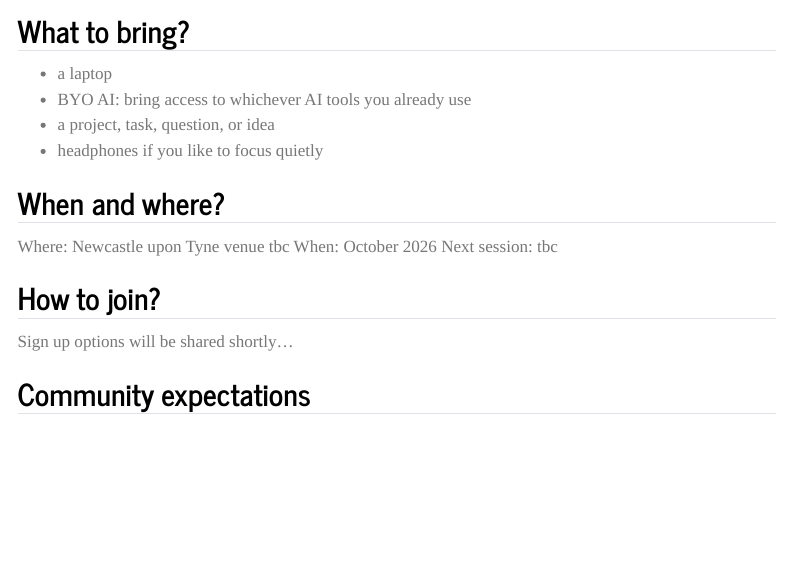
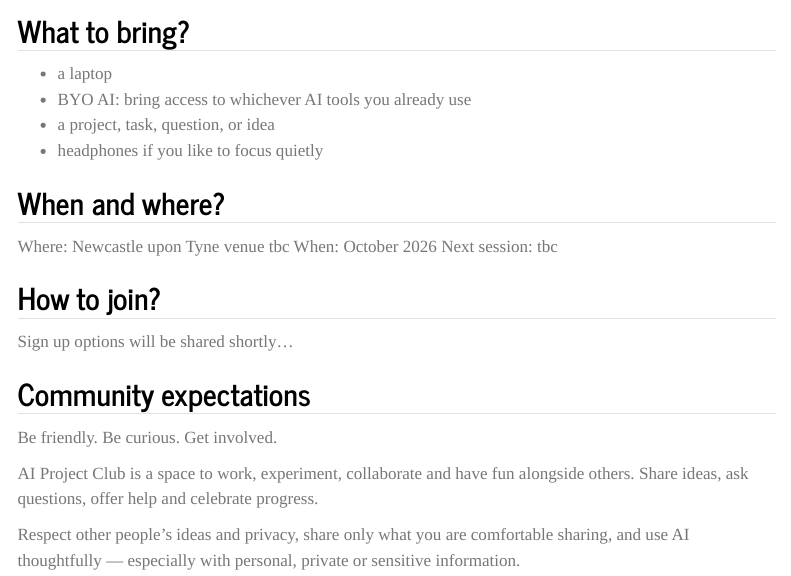
Before and after one commit to AI-Project-Club/ai-project-club.github.io, a Quarto document (index.qmd): the page in a window 1100 px wide, from 830 px down. Rendered offline with R 4.5, knitr and Pandoc in place of Quarto, with nearby package versions; menus at the side of the page are left out.

Commit message:
add community expectations text

```diff
--- a/index.qmd
+++ b/index.qmd
@@ -53,3 +53,9 @@ Next session: tbc
 Sign up options will be shared shortly...
 
 ## Community expectations
+
+Be friendly. Be curious. Get involved.
+
+AI Project Club is a space to work, experiment, collaborate and have fun alongside others. Share ideas, ask questions, offer help and celebrate progress.
+
+Respect other people’s ideas and privacy, share only what you are comfortable sharing, and use AI thoughtfully — especially with personal, private or sensitive information.
```
Also changed, not shown: docs/search.json, 13 other files.
